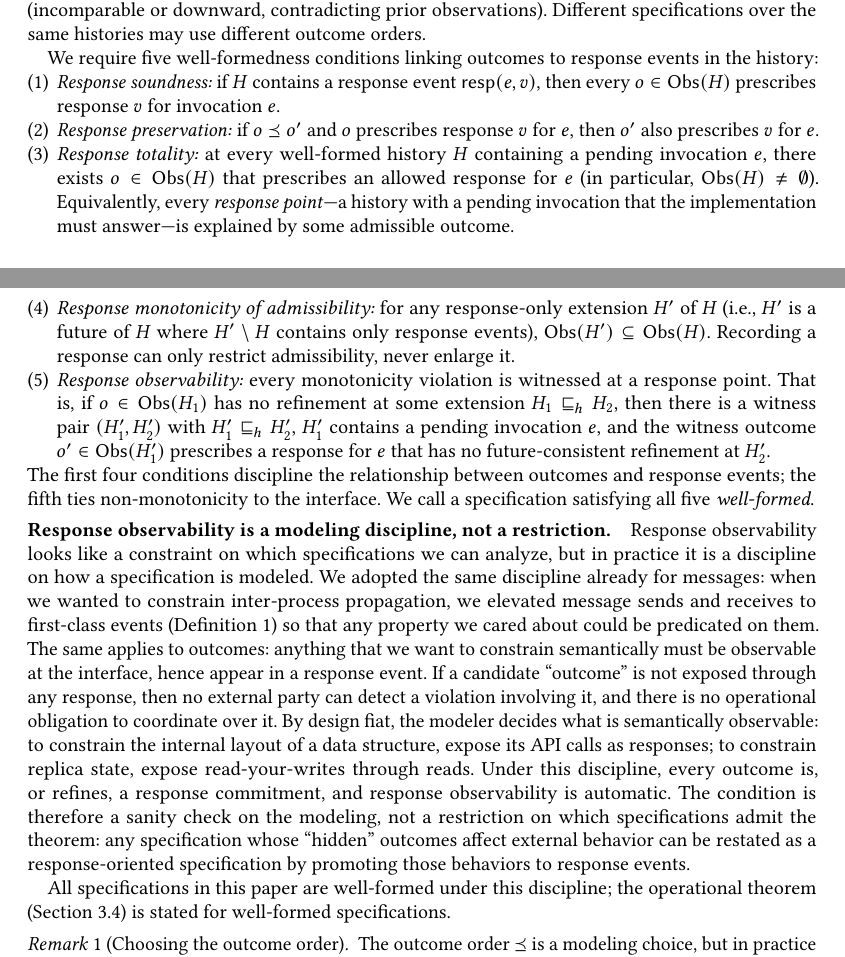
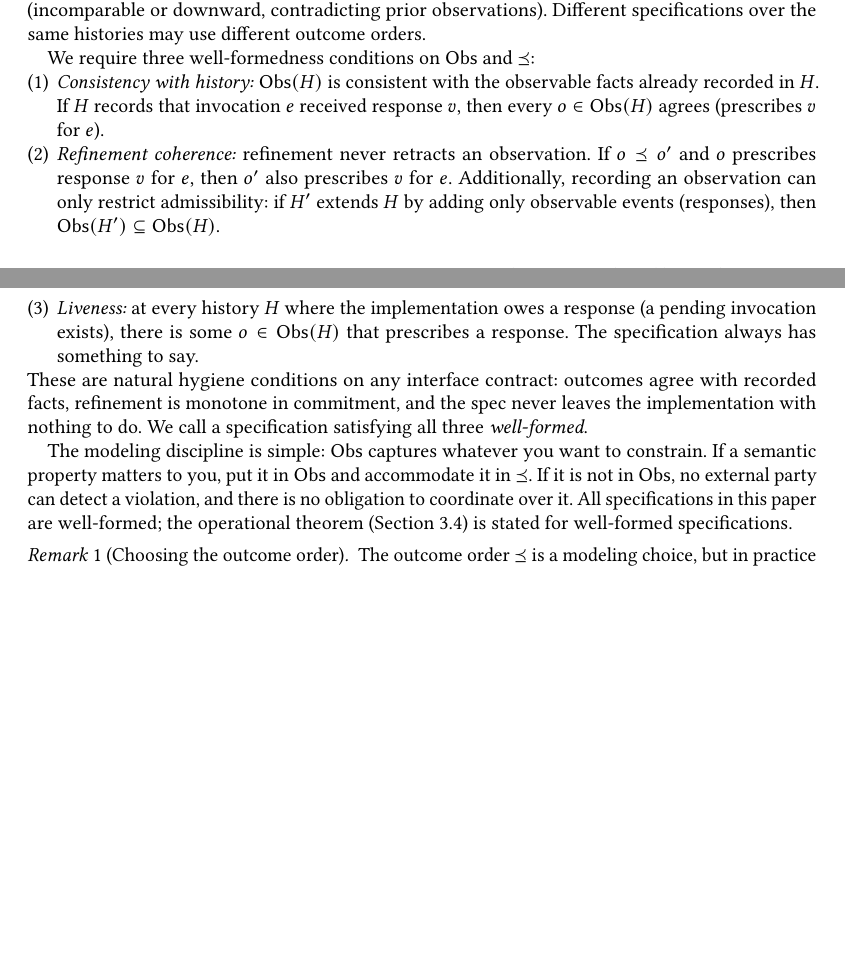
Before and after one commit to jhellerstein/coord-criterion, a LaTeX paper (main.tex): two parts of pages 5 and 6 of 29, joined at a grey line, cut so that both start at the same text, the shorter picture padded with empty space. Compiled offline with pdfLaTeX.

Commit message:
Simplify well-formedness: 3 natural conditions on Obs, remove response-oriented framing

```diff
--- a/main.tex
+++ b/main.tex
@@ -542,73 +542,39 @@ observations).
 Different specifications over the same histories may use different
 outcome orders.
 
-We require five well-formedness conditions linking outcomes to
-response events in the history:
+We require three well-formedness conditions on $\Obs$ and $\Ord$:
 \begin{enumerate}[nosep]
-  \item \emph{Response soundness:} if $H$ contains a response event
-        $\mathsf{resp}(e, v)$, then every $o \in \Obs(H)$ prescribes
-        response $v$ for invocation $e$.
-  \item \emph{Response preservation:} if $o \Ord o'$ and $o$
-        prescribes response $v$ for $e$, then $o'$ also prescribes
-        $v$ for $e$.
-  \item \emph{Response totality:} at every well-formed history $H$
-        containing a pending invocation $e$, there exists $o \in
-        \Obs(H)$ that prescribes an allowed response for $e$ (in
-        particular, $\Obs(H) \neq \emptyset$).
-        Equivalently, every \emph{response point}---a history with a
-        pending invocation that the implementation must answer---is
-        explained by some admissible outcome.
-  \item \emph{Response monotonicity of admissibility:} for any
-        response-only extension $H'$ of $H$ (i.e., $H'$ is a future
-        of $H$ where $H' \setminus H$ contains only response events),
-        $\Obs(H') \subseteq \Obs(H)$.
-        Recording a response can only restrict admissibility, never
-        enlarge it.
-  \item \emph{Response observability:} every monotonicity violation
-        is witnessed at a response point. That is, if $o \in
-        \Obs(H_1)$ has no refinement at some extension $H_1 \hext
-        H_2$, then there is a witness pair $(H_1', H_2')$ with
-        $H_1' \hext H_2'$, $H_1'$ contains a pending invocation $e$,
-        and the witness outcome $o' \in \Obs(H_1')$ prescribes a
-        response for $e$ that has no future-consistent refinement
-        at $H_2'$.
+  \item \emph{Consistency with history:} $\Obs(H)$ is consistent with
+        the observable facts already recorded in $H$.
+        If $H$ records that invocation $e$ received response $v$,
+        then every $o \in \Obs(H)$ agrees (prescribes $v$ for $e$).
+  \item \emph{Refinement coherence:} refinement never retracts an
+        observation.
+        If $o \Ord o'$ and $o$ prescribes response $v$ for $e$, then
+        $o'$ also prescribes $v$ for $e$.
+        Additionally, recording an observation can only restrict
+        admissibility: if $H'$ extends $H$ by adding only observable
+        events (responses), then $\Obs(H') \subseteq \Obs(H)$.
+  \item \emph{Liveness:} at every history $H$ where the
+        implementation owes a response (a pending invocation exists),
+        there is some $o \in \Obs(H)$ that prescribes a response.
+        The specification always has something to say.
 \end{enumerate}
-The first four conditions discipline the relationship between
-outcomes and response events; the fifth ties non-monotonicity to
-the interface.
-We call a specification satisfying all five \emph{well-formed}.
-
-\paragraph{Response observability is a modeling discipline, not a
-restriction.}
-Response observability looks like a constraint on which
-specifications we can analyze, but in practice it is a discipline on
-how a specification is modeled.
-We adopted the same discipline already for messages: when we wanted
-to constrain inter-process propagation, we elevated message sends
-and receives to first-class events
-(Definition~\ref{def:event-types}) so that any property we cared
-about could be predicated on them.
-The same applies to outcomes: anything that we want to constrain
-semantically must be observable at the interface, hence appear in a
-response event.
-If a candidate ``outcome'' is not exposed through any response, then
-no external party can detect a violation involving it, and there is
-no operational obligation to coordinate over it.
-By design fiat, the modeler decides what is semantically observable:
-to constrain the internal layout of a data structure, expose its API
-calls as responses; to constrain replica state, expose
-read-your-writes through reads.
-Under this discipline, every outcome is, or refines, a response
-commitment, and response observability is automatic.
-The condition is therefore a sanity check on the modeling, not a
-restriction on which specifications admit the theorem: any
-specification whose ``hidden'' outcomes affect external behavior can
-be restated as a response-oriented specification by promoting those
-behaviors to response events.
-
-All specifications in this paper are well-formed under this
-discipline; the operational theorem (Section~\ref{sec:operational})
-is stated for well-formed specifications.
+These are natural hygiene conditions on any interface contract:
+outcomes agree with recorded facts, refinement is monotone in
+commitment, and the spec never leaves the implementation with
+nothing to do.
+We call a specification satisfying all three \emph{well-formed}.
+
+The modeling discipline is simple: $\Obs$ captures whatever you want
+to constrain.
+If a semantic property matters to you, put it in $\Obs$ and
+accommodate it in $\Ord$.
+If it is not in $\Obs$, no external party can detect a violation, and
+there is no obligation to coordinate over it.
+All specifications in this paper are well-formed; the operational
+theorem (Section~\ref{sec:operational}) is stated for well-formed
+specifications.
 
 \begin{remark}[Choosing the outcome order]
   The outcome order $\Ord$ is a modeling choice, but in practice it
```
Also changed, not shown: main.tex (51 more changed lines).
